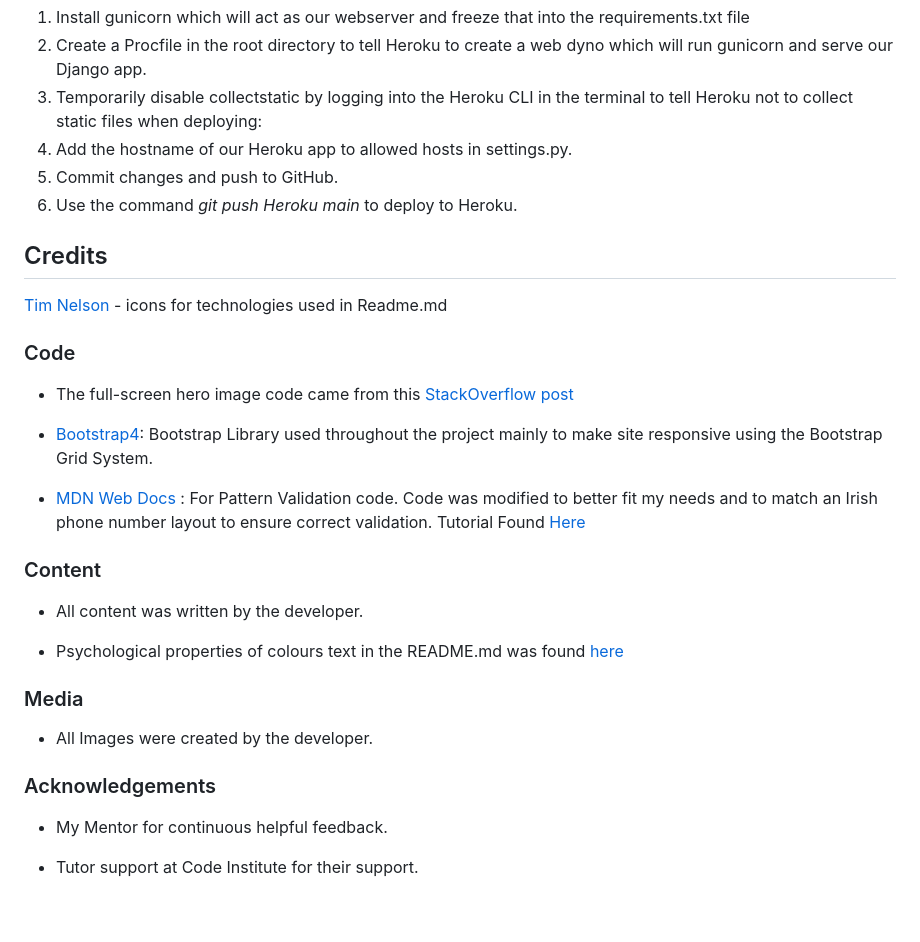
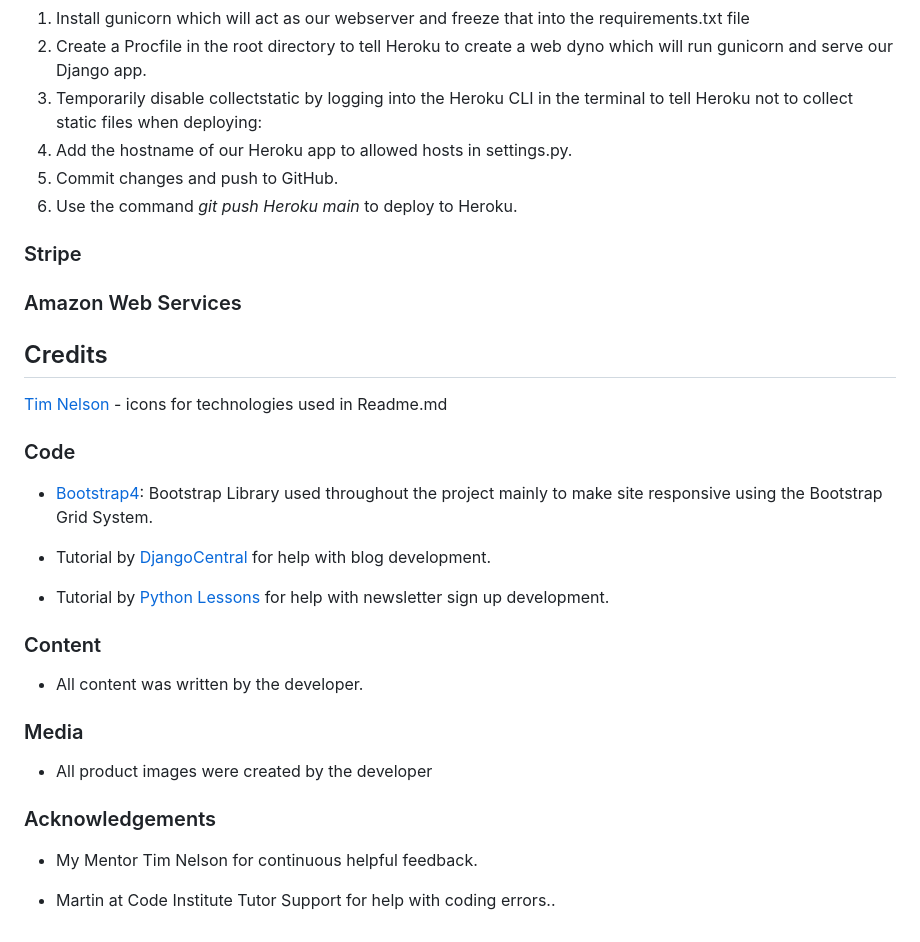
Before and after one commit to RachelFurlong-dev/nutritionist-m4, a Markdown page: README.md, the part around one of its changes. Drawn GitHub-style.

```diff
--- a/README.md
+++ b/README.md
@@ -354,29 +304,30 @@ After logging into ElephantSQL...
 5. Commit changes and push to GitHub.
 6. Use the command *git push Heroku main* to deploy to Heroku.
 
+### Stripe
+
+### Amazon Web Services
+
 ## Credits
 [Tim Nelson](https://github.com/TravelTimN/ci-milestone05-fsfw/blob/main/README.md?plain=1) - icons for technologies used in Readme.md
 
 ### Code
 
--   The full-screen hero image code came from this [StackOverflow post](https://stackoverflow.com)
+-   [Bootstrap4](https://getbootstrap.com/docs/4.4/getting-started/introduction/): Bootstrap Library used throughout the project mainly to make site responsive using the Bootstrap Grid System.
+- Tutorial by [DjangoCentral](https://djangocentral.com/building-a-blog-application-with-django/) for help with blog development.
 
--   [Bootstrap4](https://getbootstrap.com/docs/4.4/getting-started/introduction/): Bootstrap Library used throughout the project mainly to make site responsive using the Bootstrap Grid System.
-
--   [MDN Web Docs](https://developer.mozilla.org/) : For Pattern Validation code. Code was modified to better fit my needs and to match an Irish phone number layout to ensure correct validation. Tutorial Found [Here](https://developer.mozilla.org/en-US/docs/Web/HTML/Element/input/tel#Pattern_validation)
+- Tutorial by [Python Lessons](https://www.youtube.com/watch?v=wl4Yxo5_Cgw) for help with newsletter sign up development.
 
 ### Content
 
 -   All content was written by the developer.
 
--   Psychological properties of colours text in the README.md was found [here](http://www.colour-affects.co.uk/psychological-properties-of-colours)
-
 ### Media
 
--   All Images were created by the developer.
+-   All product images were created by the developer
 
 ### Acknowledgements
 
--   My Mentor for continuous helpful feedback.
+-   My Mentor Tim Nelson for continuous helpful feedback.
 
--   Tutor support at Code Institute for their support.
+-   Martin at Code Institute Tutor Support for help with coding errors..
```
Also changed, not shown: other parts of README.md (+53 -103 lines), TESTING.md (added, +142 -0 lines), media/error-example.png (added), media/error-subscribe.png (added), media/m4_erd.jpeg (added), 1 other file.
